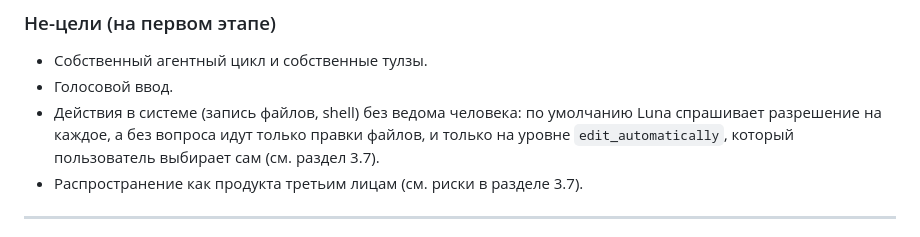
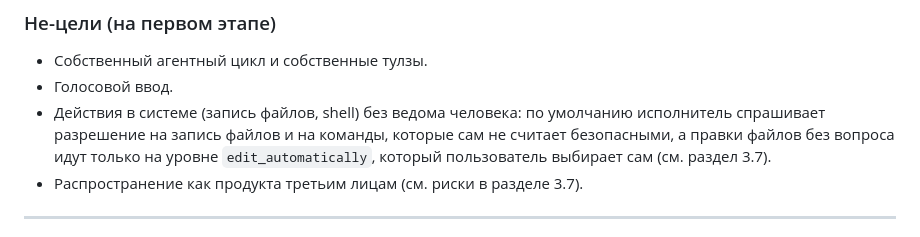
Before and after one commit to stepaKaziatko/luna-assistant, a Markdown page: assistant-project.md, the part around the change. Drawn GitHub-style.

Commit message:
LUNA-51: замысел: не-цель не обещает вопрос на каждую команду; README фикстур: версия названа в строке таблицы
Co-Authored-By: Claude Sonnet 5.5 <noreply@anthropic.com>

```diff
--- a/assistant-project.md
+++ b/assistant-project.md
@@ -23,7 +23,7 @@
 ### Не-цели (на первом этапе)
 - Собственный агентный цикл и собственные тулзы.
 - Голосовой ввод.
-- Действия в системе (запись файлов, shell) без ведома человека: по умолчанию Luna спрашивает разрешение на каждое, а без вопроса идут только правки файлов, и только на уровне `edit_automatically`, который пользователь выбирает сам (см. раздел 3.7).
+- Действия в системе (запись файлов, shell) без ведома человека: по умолчанию исполнитель спрашивает разрешение на запись файлов и на команды, которые сам не считает безопасными, а правки файлов без вопроса идут только на уровне `edit_automatically`, который пользователь выбирает сам (см. раздел 3.7).
 - Распространение как продукта третьим лицам (см. риски в разделе 3.7).
 
 ---
```
Also changed, not shown: 1 other file.
